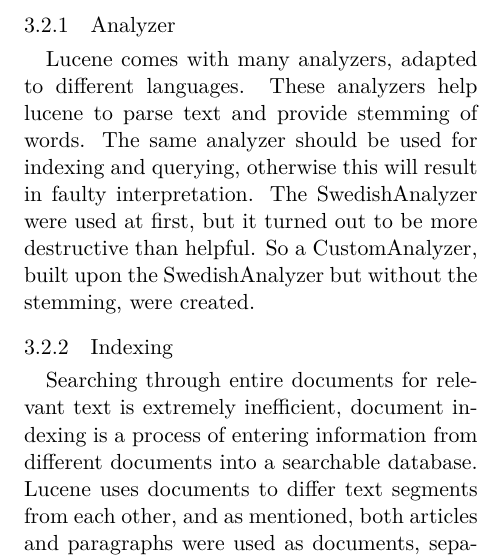
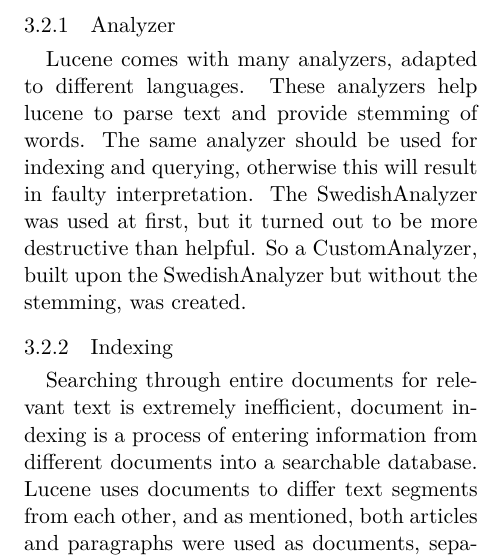
Before and after one commit to merisbahti/minerva, a LaTeX paper (report/naaclhlt2015.tex, which reads report/sections/passage_retrieval.tex): part of one column of page 2 of 3, cut so that both start at the same text. Compiled offline with XeLaTeX.

Commit message:
fix some grammar

```diff
--- a/report/sections/passage_retrieval.tex
+++ b/report/sections/passage_retrieval.tex
@@ -15,8 +15,8 @@
 Lucene comes with many analyzers, adapted to different languages.
 These analyzers help lucene to parse text and provide stemming of words.
 The same analyzer should be used for indexing and querying, otherwise this will result in faulty interpretation.
-The SwedishAnalyzer were used at first, but it turned out to be more destructive than helpful.
-So a CustomAnalyzer, built upon the SwedishAnalyzer but without the stemming, were created.
+The SwedishAnalyzer was used at first, but it turned out to be more destructive than helpful.
+So a CustomAnalyzer, built upon the SwedishAnalyzer but without the stemming, was created.
 
 \subsubsection{Indexing}
 Searching through entire documents for relevant text is extremely inefficient,
```
Also changed, not shown: report/sections/passage_retrieval.tex (2 more changed lines).
